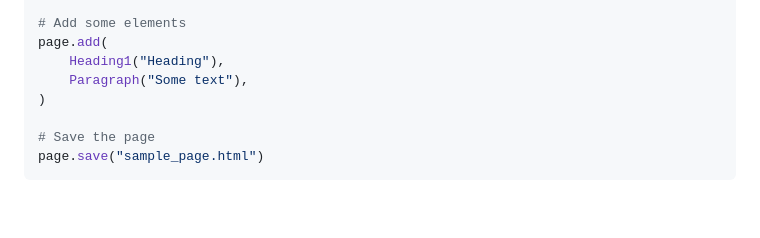
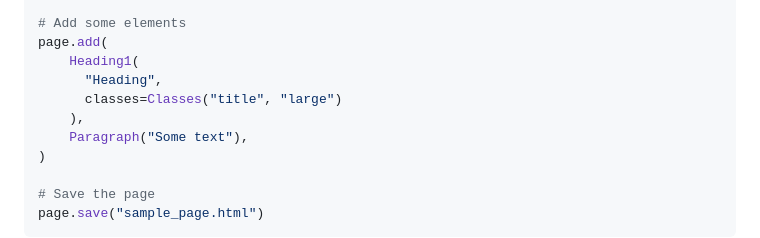
Before and after one commit to jakebrehm/balisage, a Markdown page: readme.md, the part around the change printed below. Rendered like a GitHub page; blank space fills up the shorter version.

Commit message:
Update example and dependency section in readme

```diff
--- a/readme.md
+++ b/readme.md
@@ -90,7 +98,10 @@ page = Page(
 
 # Add some elements
 page.add(
-    Heading1("Heading"),
+    Heading1(
+      "Heading",
+      classes=Classes("title", "large")
+    ),
     Paragraph("Some text"),
 )
 
```
Also changed, not shown: other parts of readme.md (+9 -1 lines).
